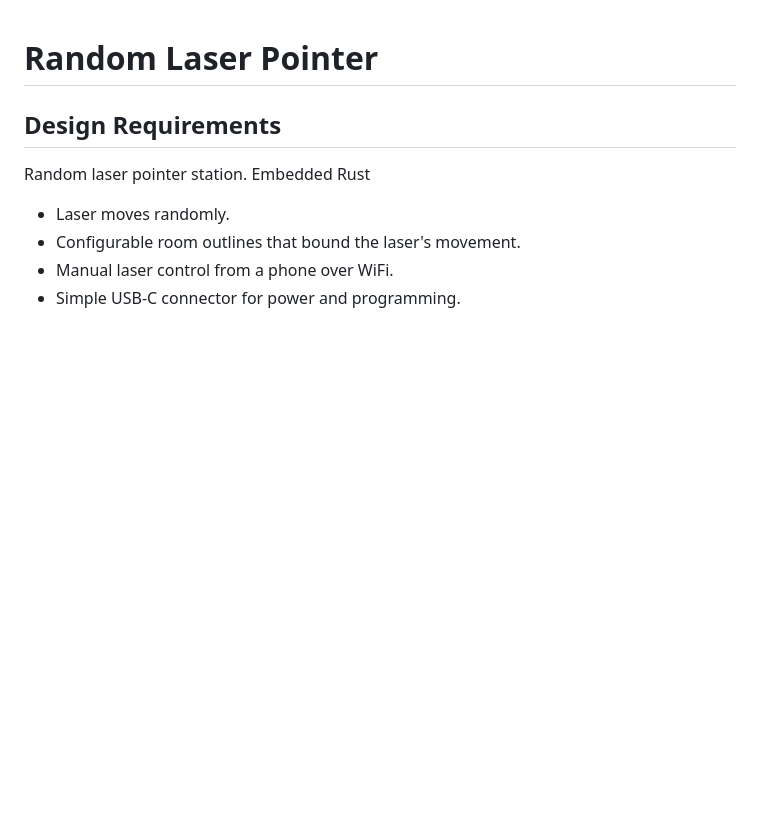
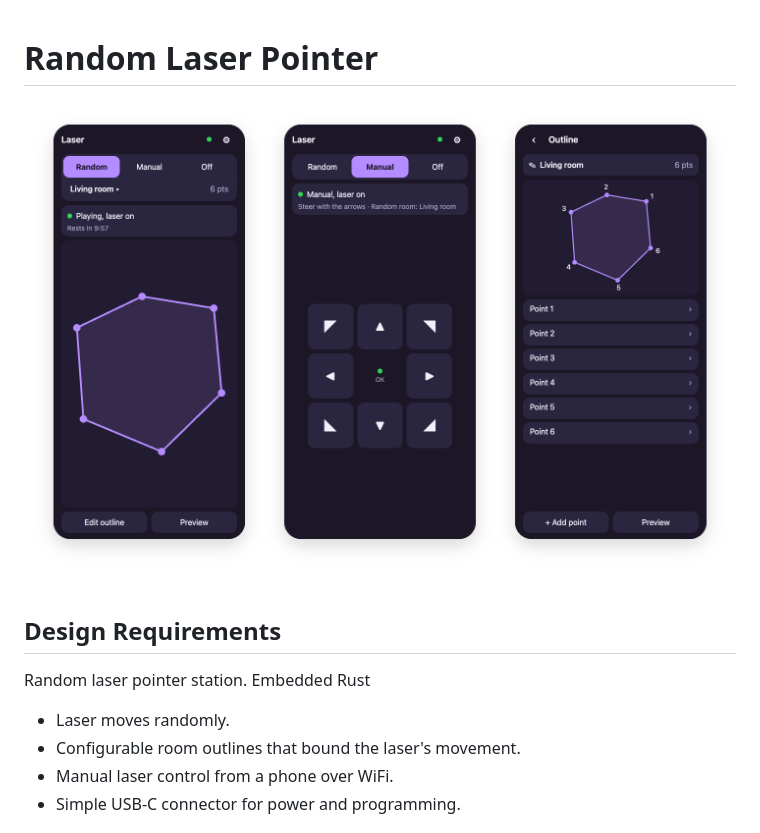
Before and after one commit to noahbaculi/random-laser-pointer, a Markdown page: README.md, the part around the change. Drawn GitHub-style; pictures changed too: docs/screenshots/readme-preview.png (added); blank space fills up the shorter version.

Commit message:
docs: add README phone screenshots

```diff
--- a/README.md
+++ b/README.md
@@ -1,4 +1,6 @@
 # Random Laser Pointer
+
+![Phone page in Random, Manual, and outline editing](docs/screenshots/readme-preview.png)
 
 ## Design Requirements
 
```
Also changed, not shown: AGENTS.md (+8 -0 lines), docs/screenshot-recipe.md (added, +25 -0 lines), 2 other files.
